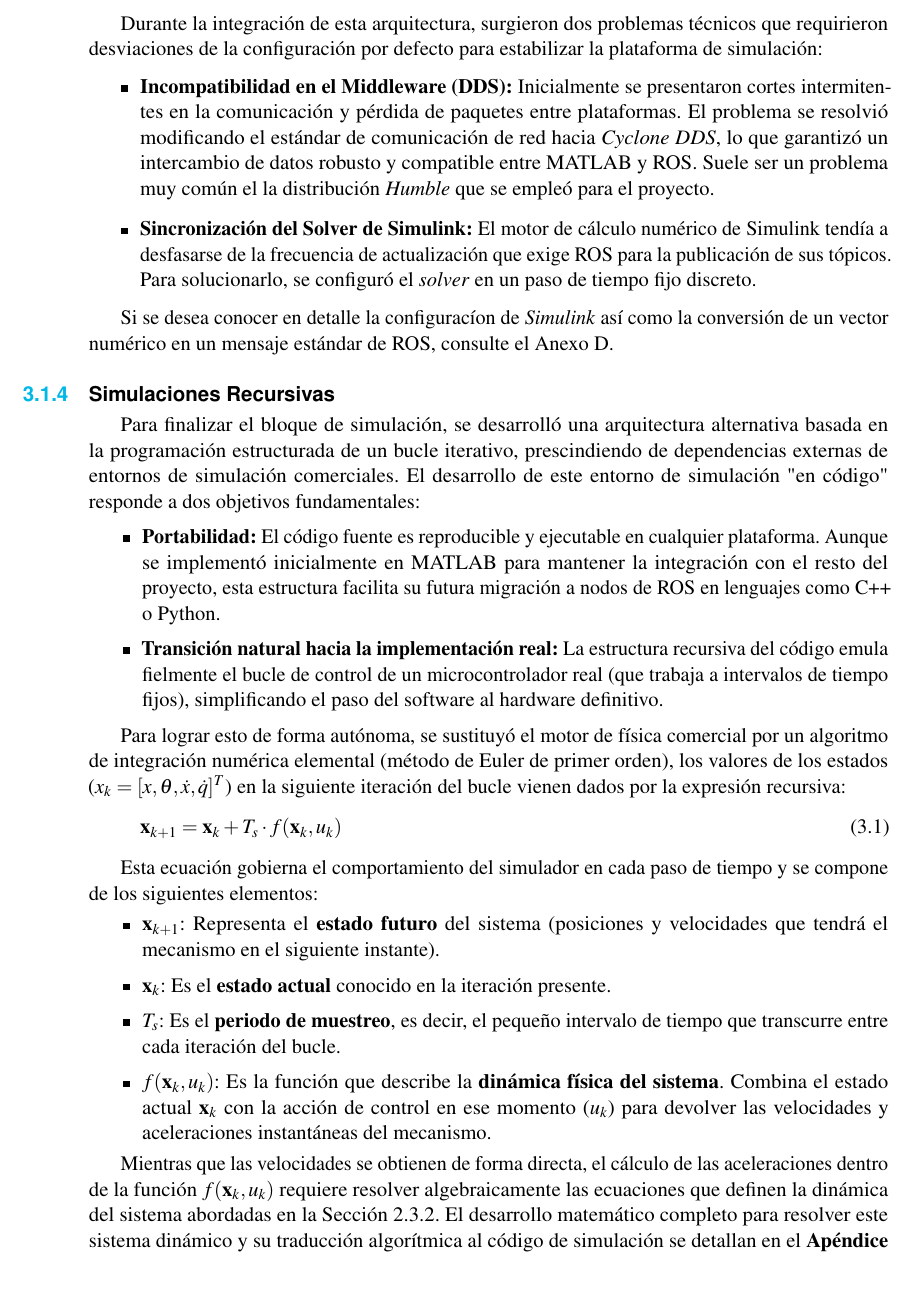
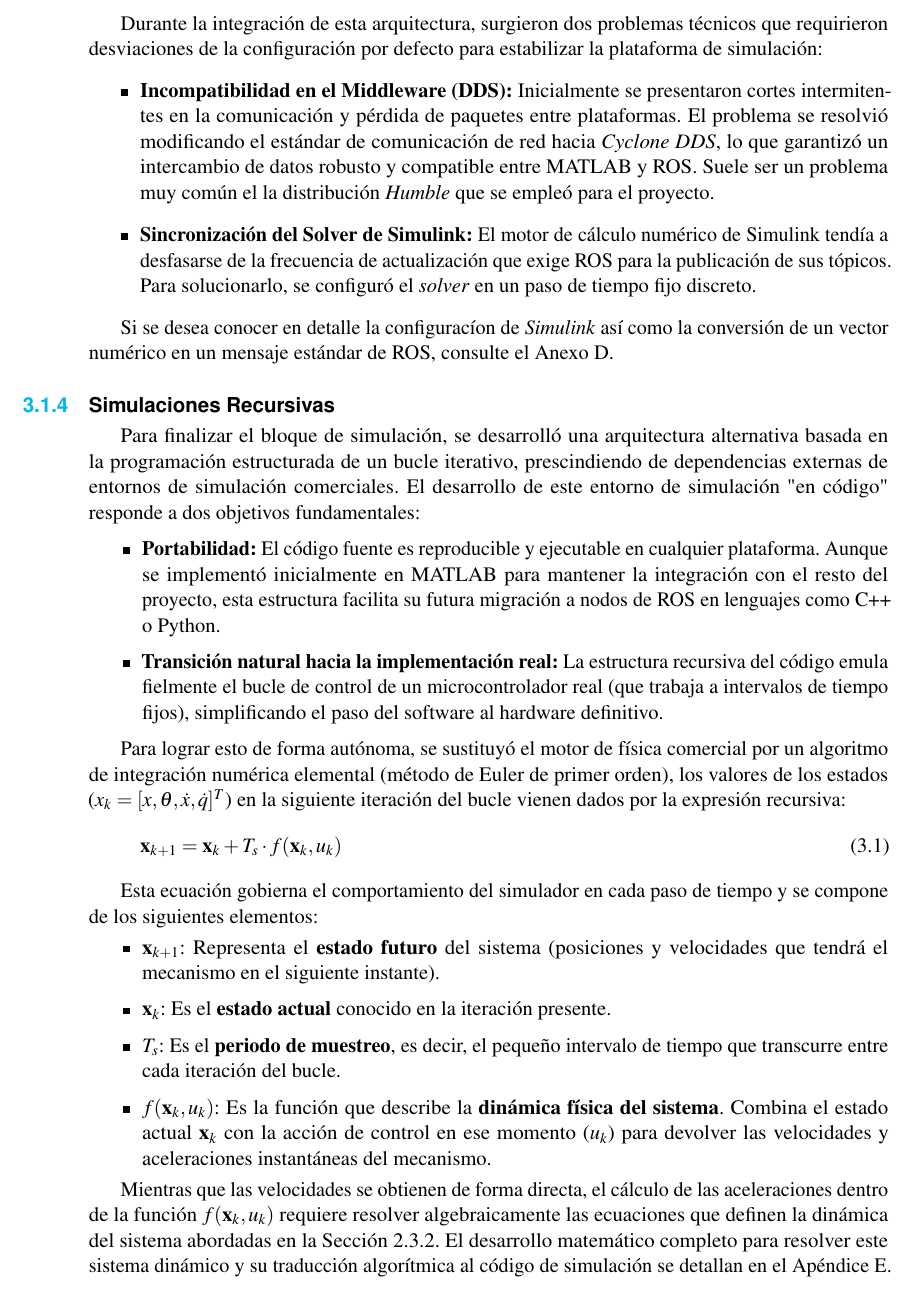
Before and after one commit to MPV247/TFG_Control_MiguelPorcar, a LaTeX thesis (memoria/main.tex): part of page 37 of 53, cut so that both start at the same text. Compiled offline with pdfLaTeX.

Commit message:
correccion

```diff
--- a/memoria/main.tex
+++ b/memoria/main.tex
@@ -1273,7 +1273,8 @@ Esta ecuación gobierna el comportamiento del simulador en cada paso de tiempo y
 	\item $f(\mathbf{x}_k, u_k)$: Es la función que describe la \textbf{dinámica física del sistema}. Combina el estado actual $\mathbf{x}_k$ con la acción de control en ese momento ($u_k$) para devolver las velocidades y aceleraciones instantáneas del mecanismo.
 \end{itemize}
 
-Mientras que las velocidades se obtienen de forma directa, el cálculo de las aceleraciones dentro de la función $f(\mathbf{x}_k, u_k)$ requiere resolver algebraicamente las ecuaciones que definen la dinámica del sistema abordadas en la Sección \ref{cap:modelado_teoria}. El desarrollo matemático completo para resolver este sistema dinámico y su traducción algorítmica al código de simulación se detallan en el \textbf{Apéndice X}.
+Mientras que las velocidades se obtienen de forma directa, el cálculo de las aceleraciones dentro de la función $f(\mathbf{x}_k, u_k)$ requiere resolver algebraicamente las ecuaciones que definen la dinámica del sistema abordadas en la Sección \ref{cap:modelado_teoria}. El desarrollo matemático completo para resolver este sistema dinámico y su traducción algorítmica al código de simulación se detallan en el Apéndice \ref{apendice:desarrollo_euler}.
+
 \subsubsection{Problemas Encontrados y Compromiso del Periodo de Muestreo}
 
 El principal reto técnico durante el desarrollo de este entorno simulado fue la aparición de \textbf{inestabilidades numéricas artificiales}. El éxito de la simulación depende críticamente de la elección del periodo de muestreo ($T_s$).
```
Also changed, not shown: memoria/main.pdf.
